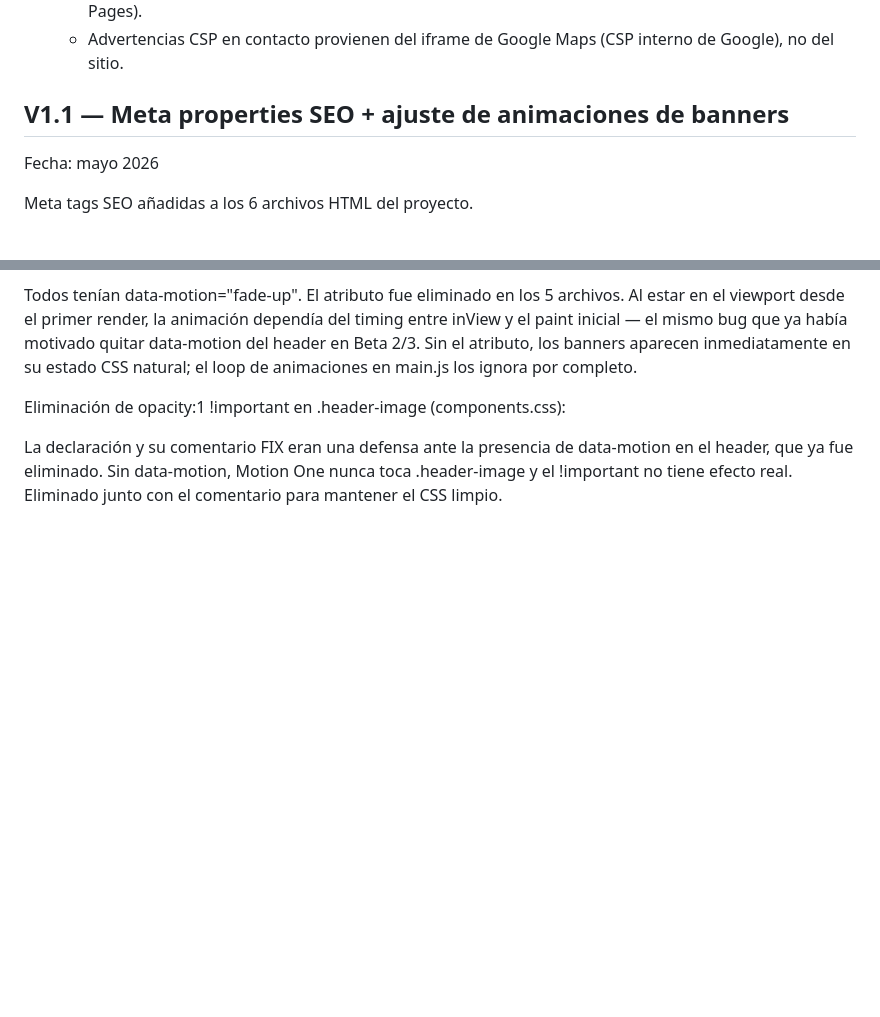
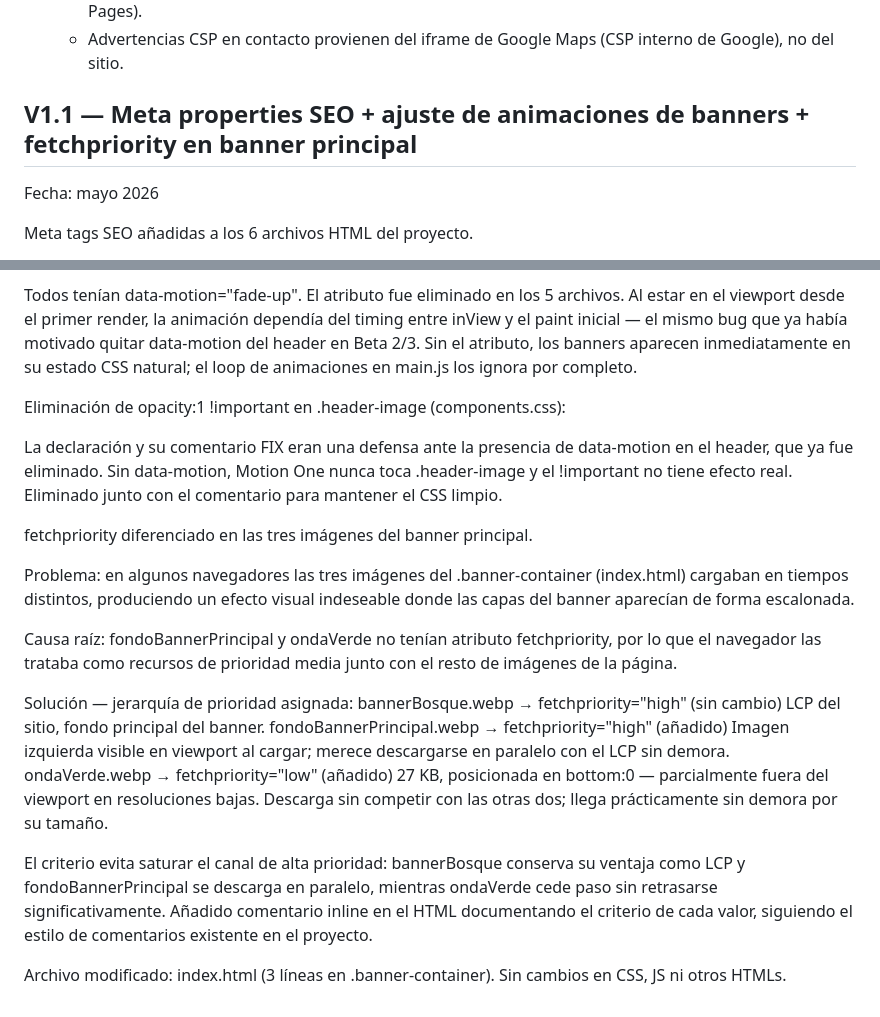
Before and after one commit to CIFEJ/CIFEJ.github.io, a Markdown page: CHANGELOG.md, 2 parts joined by grey strips. Rendered like a GitHub page; blank space fills up the shorter version.

```diff
--- a/CHANGELOG.md
+++ b/CHANGELOG.md
@@ -560,7 +560,8 @@ Fecha: mayo 2026
 
 
 
-V1.1 — Meta properties SEO + ajuste de animaciones de banners
+V1.1 — Meta properties SEO + ajuste de animaciones de banners +
+        fetchpriority en banner principal
 ------------------------------------------------------------
 Fecha: mayo 2026
 
@@ -625,3 +626,33 @@ Eliminación de opacity:1 !important en .header-image (components.css):
   data-motion en el header, que ya fue eliminado. Sin data-motion, Motion One
   nunca toca .header-image y el !important no tiene efecto real. Eliminado
   junto con el comentario para mantener el CSS limpio.
+
+fetchpriority diferenciado en las tres imágenes del banner principal.
+
+  Problema: en algunos navegadores las tres imágenes del .banner-container
+  (index.html) cargaban en tiempos distintos, produciendo un efecto visual
+  indeseable donde las capas del banner aparecían de forma escalonada.
+
+  Causa raíz: fondoBannerPrincipal y ondaVerde no tenían atributo
+  fetchpriority, por lo que el navegador las trataba como recursos de
+  prioridad media junto con el resto de imágenes de la página.
+
+  Solución — jerarquía de prioridad asignada:
+    bannerBosque.webp         → fetchpriority="high"  (sin cambio)
+      LCP del sitio, fondo principal del banner.
+    fondoBannerPrincipal.webp → fetchpriority="high"  (añadido)
+      Imagen izquierda visible en viewport al cargar; merece
+      descargarse en paralelo con el LCP sin demora.
+    ondaVerde.webp            → fetchpriority="low"   (añadido)
+      27 KB, posicionada en bottom:0 — parcialmente fuera del
+      viewport en resoluciones bajas. Descarga sin competir con
+      las otras dos; llega prácticamente sin demora por su tamaño.
+
+  El criterio evita saturar el canal de alta prioridad: bannerBosque
+  conserva su ventaja como LCP y fondoBannerPrincipal se descarga en
+  paralelo, mientras ondaVerde cede paso sin retrasarse significativamente.
+  Añadido comentario inline en el HTML documentando el criterio de cada
+  valor, siguiendo el estilo de comentarios existente en el proyecto.
+
+  Archivo modificado: index.html (3 líneas en .banner-container).
+  Sin cambios en CSS, JS ni otros HTMLs.
```
